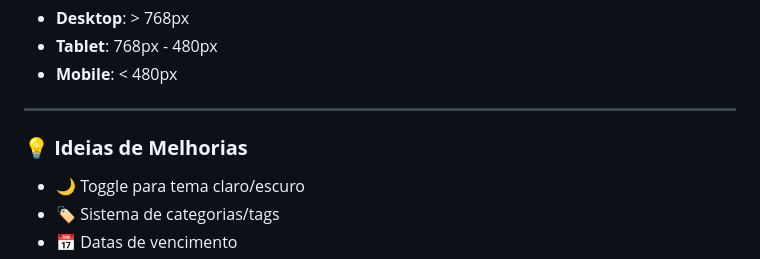
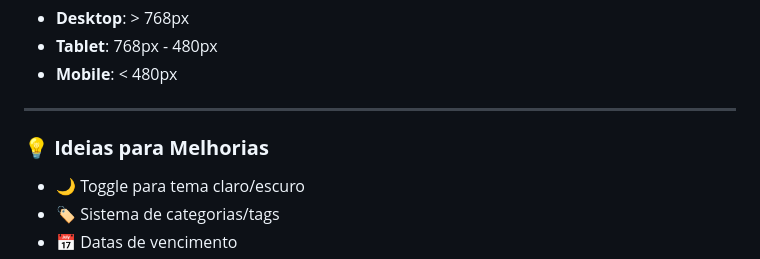
Before and after one commit to danielly-pedrini/Nelly-ToDo-List, a Markdown page: README.md, the part around the change. Drawn GitHub-style.

```diff
--- a/README.md
+++ b/README.md
@@ -103,7 +103,7 @@ O projeto já inclui breakpoints otimizados:
 ---
 
 
-### 💡 **Ideias de Melhorias**
+### 💡 **Ideias para Melhorias**
 
 - 🌙 Toggle para tema claro/escuro
 - 🏷️ Sistema de categorias/tags
```
